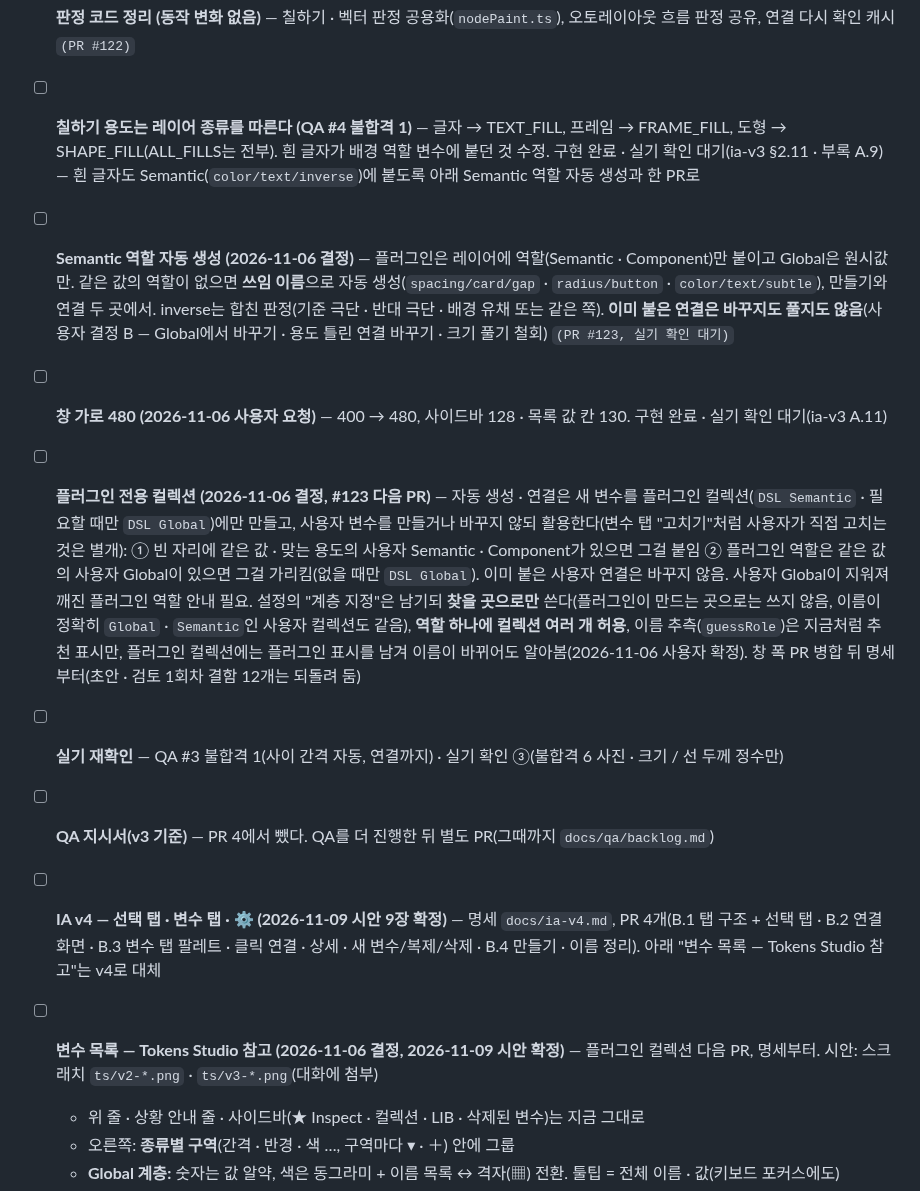
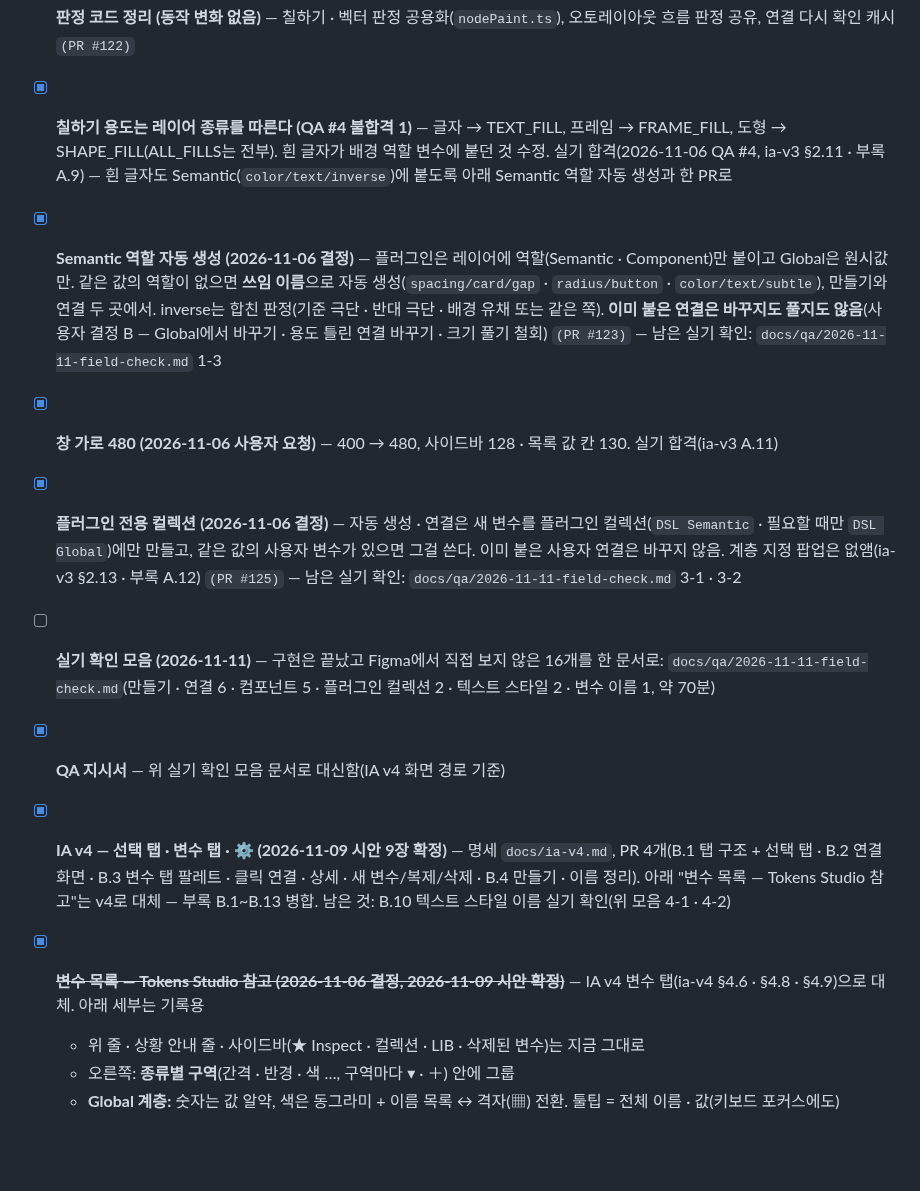
Before and after one commit to xnauddl/design, a Markdown page: ROADMAP.md, the part around the change. Drawn GitHub-style; blank space fills up the shorter version.

```diff
--- a/ROADMAP.md
+++ b/ROADMAP.md
@@ -178,14 +178,14 @@
 - [x] **연결 결과 상한 600 없애기 (QA #4 불합격 2)** — 찾기 · 연결은 상한 없음, 카드 자리 줄 200줄 + "외 n곳", 300곳씩 나눠 연결 + 진행률, 연결 중 다른 쓰기 작업 잠금 `(PR #120)`
 - [x] **크기 변수는 아이콘 · 아바타만 (QA 대기 목록 1번)** — 정사각형 · 64 이하 아이콘 · 아바타(가장 바깥 틀만)의 크기에서만 `size/` 토큰을 만들고 붙임. 카드 · 화면 폭은 뽑지도 붙이지도 않음, 격자 정리는 크기를 옮기지 않음("여백 격자") `(PR #121)`
 - [x] **판정 코드 정리 (동작 변화 없음)** — 칠하기 · 벡터 판정 공용화(`nodePaint.ts`), 오토레이아웃 흐름 판정 공유, 연결 다시 확인 캐시 `(PR #122)`
-- [ ] **칠하기 용도는 레이어 종류를 따른다 (QA #4 불합격 1)** — 글자 → TEXT_FILL, 프레임 → FRAME_FILL, 도형 → SHAPE_FILL(ALL_FILLS는 전부). 흰 글자가 배경 역할 변수에 붙던 것 수정. 구현 완료 · 실기 확인 대기(ia-v3 §2.11 · 부록 A.9) — 흰 글자도 Semantic(`color/text/inverse`)에 붙도록 아래 Semantic 역할 자동 생성과 한 PR로
-- [ ] **Semantic 역할 자동 생성 (2026-11-06 결정)** — 플러그인은 레이어에 역할(Semantic · Component)만 붙이고 Global은 원시값만. 같은 값의 역할이 없으면 **쓰임 이름**으로 자동 생성(`spacing/card/gap` · `radius/button` · `color/text/subtle`), 만들기와 연결 두 곳에서. inverse는 합친 판정(기준 극단 · 반대 극단 · 배경 유채 또는 같은 쪽). **이미 붙은 연결은 바꾸지도 풀지도 않음**(사용자 결정 B — Global에서 바꾸기 · 용도 틀린 연결 바꾸기 · 크기 풀기 철회) `(PR #123, 실기 확인 대기)`
-- [ ] **창 가로 480 (2026-11-06 사용자 요청)** — 400 → 480, 사이드바 128 · 목록 값 칸 130. 구현 완료 · 실기 확인 대기(ia-v3 A.11)
-- [ ] **플러그인 전용 컬렉션 (2026-11-06 결정, #123 다음 PR)** — 자동 생성 · 연결은 새 변수를 플러그인 컬렉션(`DSL Semantic` · 필요할 때만 `DSL Global`)에만 만들고, 사용자 변수를 만들거나 바꾸지 않되 활용한다(변수 탭 "고치기"처럼 사용자가 직접 고치는 것은 별개): ① 빈 자리에 같은 값 · 맞는 용도의 사용자 Semantic · Component가 있으면 그걸 붙임 ② 플러그인 역할은 같은 값의 사용자 Global이 있으면 그걸 가리킴(없을 때만 `DSL Global`). 이미 붙은 사용자 연결은 바꾸지 않음. 사용자 Global이 지워져 깨진 플러그인 역할 안내 필요. 설정의 "계층 지정"은 남기되 **찾을 곳으로만** 쓴다(플러그인이 만드는 곳으로는 쓰지 않음, 이름이 정확히 `Global` · `Semantic`인 사용자 컬렉션도 같음), **역할 하나에 컬렉션 여러 개 허용**, 이름 추측(`guessRole`)은 지금처럼 추천 표시만, 플러그인 컬렉션에는 플러그인 표시를 남겨 이름이 바뀌어도 알아봄(2026-11-06 사용자 확정). 창 폭 PR 병합 뒤 명세부터(초안 · 검토 1회차 결함 12개는 되돌려 둠)
-- [ ] **실기 재확인** — QA #3 불합격 1(사이 간격 자동, 연결까지) · 실기 확인 ③(불합격 6 사진 · 크기 / 선 두께 정수만)
-- [ ] **QA 지시서(v3 기준)** — PR 4에서 뺐다. QA를 더 진행한 뒤 별도 PR(그때까지 `docs/qa/backlog.md`)
-- [ ] **IA v4 — 선택 탭 · 변수 탭 · ⚙ (2026-11-09 시안 9장 확정)** — 명세 `docs/ia-v4.md`, PR 4개(B.1 탭 구조 + 선택 탭 · B.2 연결 화면 · B.3 변수 탭 팔레트 · 클릭 연결 · 상세 · 새 변수/복제/삭제 · B.4 만들기 · 이름 정리). 아래 "변수 목록 — Tokens Studio 참고"는 v4로 대체
-- [ ] **변수 목록 — Tokens Studio 참고 (2026-11-06 결정, 2026-11-09 시안 확정)** — 플러그인 컬렉션 다음 PR, 명세부터. 시안: 스크래치 `ts/v2-*.png` · `ts/v3-*.png`(대화에 첨부)
+- [x] **칠하기 용도는 레이어 종류를 따른다 (QA #4 불합격 1)** — 글자 → TEXT_FILL, 프레임 → FRAME_FILL, 도형 → SHAPE_FILL(ALL_FILLS는 전부). 흰 글자가 배경 역할 변수에 붙던 것 수정. 실기 합격(2026-11-06 QA #4, ia-v3 §2.11 · 부록 A.9) — 흰 글자도 Semantic(`color/text/inverse`)에 붙도록 아래 Semantic 역할 자동 생성과 한 PR로
+- [x] **Semantic 역할 자동 생성 (2026-11-06 결정)** — 플러그인은 레이어에 역할(Semantic · Component)만 붙이고 Global은 원시값만. 같은 값의 역할이 없으면 **쓰임 이름**으로 자동 생성(`spacing/card/gap` · `radius/button` · `color/text/subtle`), 만들기와 연결 두 곳에서. inverse는 합친 판정(기준 극단 · 반대 극단 · 배경 유채 또는 같은 쪽). **이미 붙은 연결은 바꾸지도 풀지도 않음**(사용자 결정 B — Global에서 바꾸기 · 용도 틀린 연결 바꾸기 · 크기 풀기 철회) `(PR #123)` — 남은 실기 확인: `docs/qa/2026-11-11-field-check.md` 1-3
+- [x] **창 가로 480 (2026-11-06 사용자 요청)** — 400 → 480, 사이드바 128 · 목록 값 칸 130. 실기 합격(ia-v3 A.11)
+- [x] **플러그인 전용 컬렉션 (2026-11-06 결정)** — 자동 생성 · 연결은 새 변수를 플러그인 컬렉션(`DSL Semantic` · 필요할 때만 `DSL Global`)에만 만들고, 같은 값의 사용자 변수가 있으면 그걸 쓴다. 이미 붙은 사용자 연결은 바꾸지 않음. 계층 지정 팝업은 없앰(ia-v3 §2.13 · 부록 A.12) `(PR #125)` — 남은 실기 확인: `docs/qa/2026-11-11-field-check.md` 3-1 · 3-2
+- [ ] **실기 확인 모음 (2026-11-11)** — 구현은 끝났고 Figma에서 직접 보지 않은 16개를 한 문서로: `docs/qa/2026-11-11-field-check.md`(만들기 · 연결 6 · 컴포넌트 5 · 플러그인 컬렉션 2 · 텍스트 스타일 2 · 변수 이름 1, 약 70분)
+- [x] **QA 지시서** — 위 실기 확인 모음 문서로 대신함(IA v4 화면 경로 기준)
+- [x] **IA v4 — 선택 탭 · 변수 탭 · ⚙ (2026-11-09 시안 9장 확정)** — 명세 `docs/ia-v4.md`, PR 4개(B.1 탭 구조 + 선택 탭 · B.2 연결 화면 · B.3 변수 탭 팔레트 · 클릭 연결 · 상세 · 새 변수/복제/삭제 · B.4 만들기 · 이름 정리). 아래 "변수 목록 — Tokens Studio 참고"는 v4로 대체 — 부록 B.1~B.13 병합. 남은 것: B.10 텍스트 스타일 이름 실기 확인(위 모음 4-1 · 4-2)
+- [x] ~~**변수 목록 — Tokens Studio 참고 (2026-11-06 결정, 2026-11-09 시안 확정)**~~ — IA v4 변수 탭(ia-v4 §4.6 · §4.8 · §4.9)으로 대체. 아래 세부는 기록용
   - 위 줄 · 상황 안내 줄 · 사이드바(★ Inspect · 컬렉션 · LIB · 삭제된 변수)는 지금 그대로
   - 오른쪽: **종류별 구역**(간격 · 반경 · 색 …, 구역마다 ▾ · ＋) 안에 그룹
   - **Global 계층:** 숫자는 값 알약, 색은 동그라미 + 이름 목록 ↔ 격자(▦) 전환. 툴팁 = 전체 이름 · 값(키보드 포커스에도)
```
Also changed, not shown: docs/qa/2026-11-11-field-check.md (added, +109 -0 lines).
